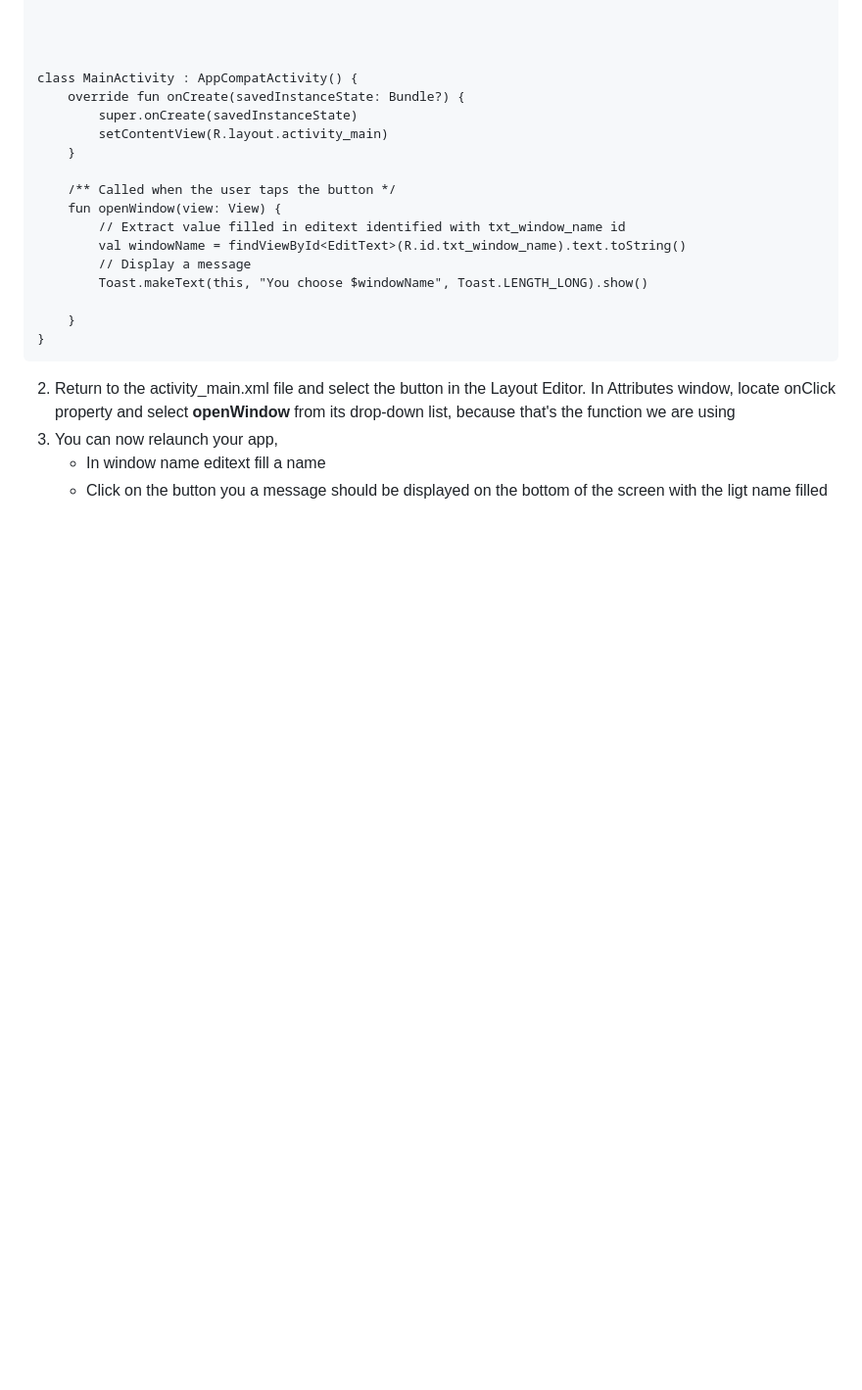
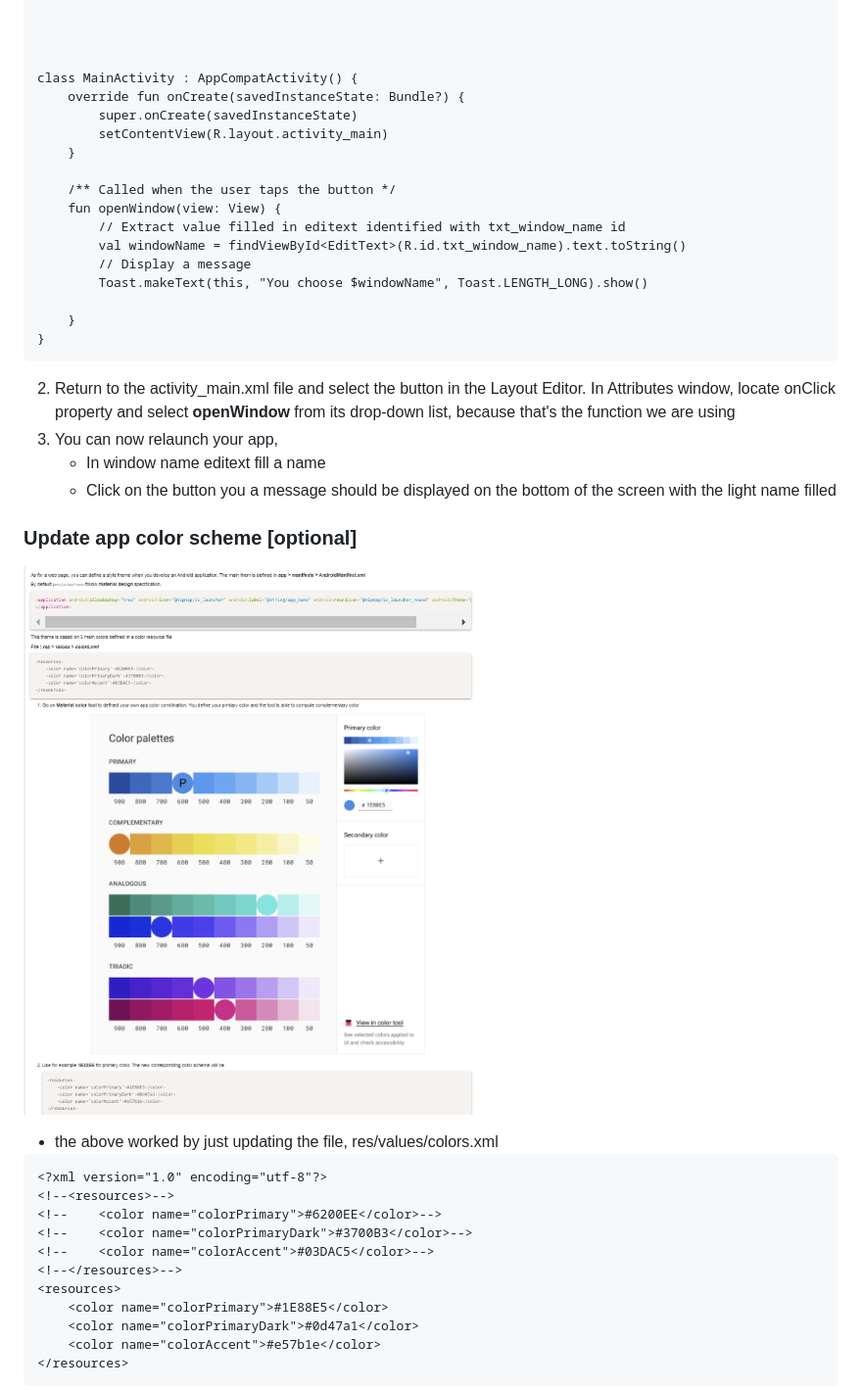
Before and after one commit to anindameister/SpringBootFairCorp, a Markdown page: readme.md, the part around the change. Shown: that part at 98% size. Rendered like a GitHub page; pictures changed too: snaps/41.PNG (added); blank space fills up the shorter version.

Commit message:
https://dev-mind.fr/training/android/android-update-ui.html

````diff
--- a/readme.md
+++ b/readme.md
@@ -2482,4 +2482,23 @@ class MainActivity : AppCompatActivity() {
 2. Return to the activity_main.xml file and select the button in the Layout Editor. In Attributes window, locate onClick property and select **openWindow** from its drop-down list, because that's the function we are using
 3. You can now relaunch your app,
     - In window name editext fill a name
-    - Click on the button you a message should be displayed on the bottom of the screen with the ligt name filled
+    - Click on the button you a message should be displayed on the bottom of the screen with the light name filled
+
+### Update app color scheme [optional]
+
+![Update app color scheme](https://github.com/anindameister/SpringBootFairCorp/blob/main/snaps/41.PNG)
+
+- the above worked by just updating the file, res/values/colors.xml
+```
+<?xml version="1.0" encoding="utf-8"?>
+<!--<resources>-->
+<!--    <color name="colorPrimary">#6200EE</color>-->
+<!--    <color name="colorPrimaryDark">#3700B3</color>-->
+<!--    <color name="colorAccent">#03DAC5</color>-->
+<!--</resources>-->
+<resources>
+    <color name="colorPrimary">#1E88E5</color>
+    <color name="colorPrimaryDark">#0d47a1</color>
+    <color name="colorAccent">#e57b1e</color>
+</resources>
+```
````
Also changed, not shown: 1 other file.
